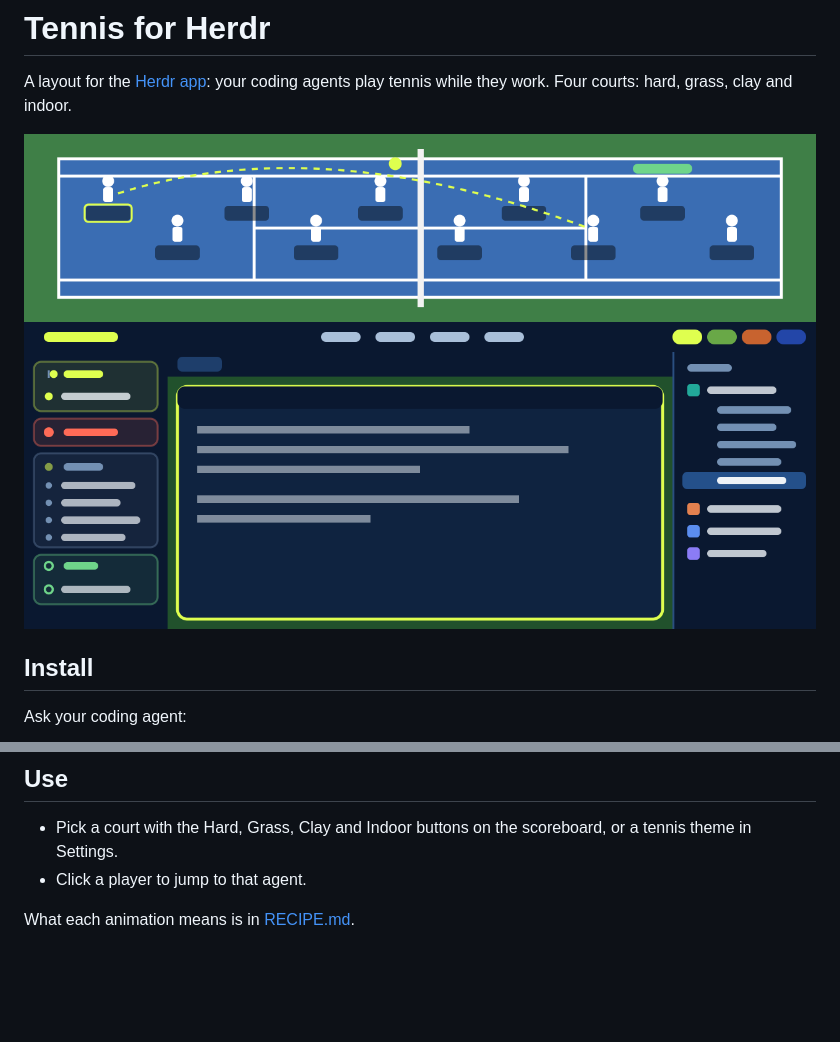
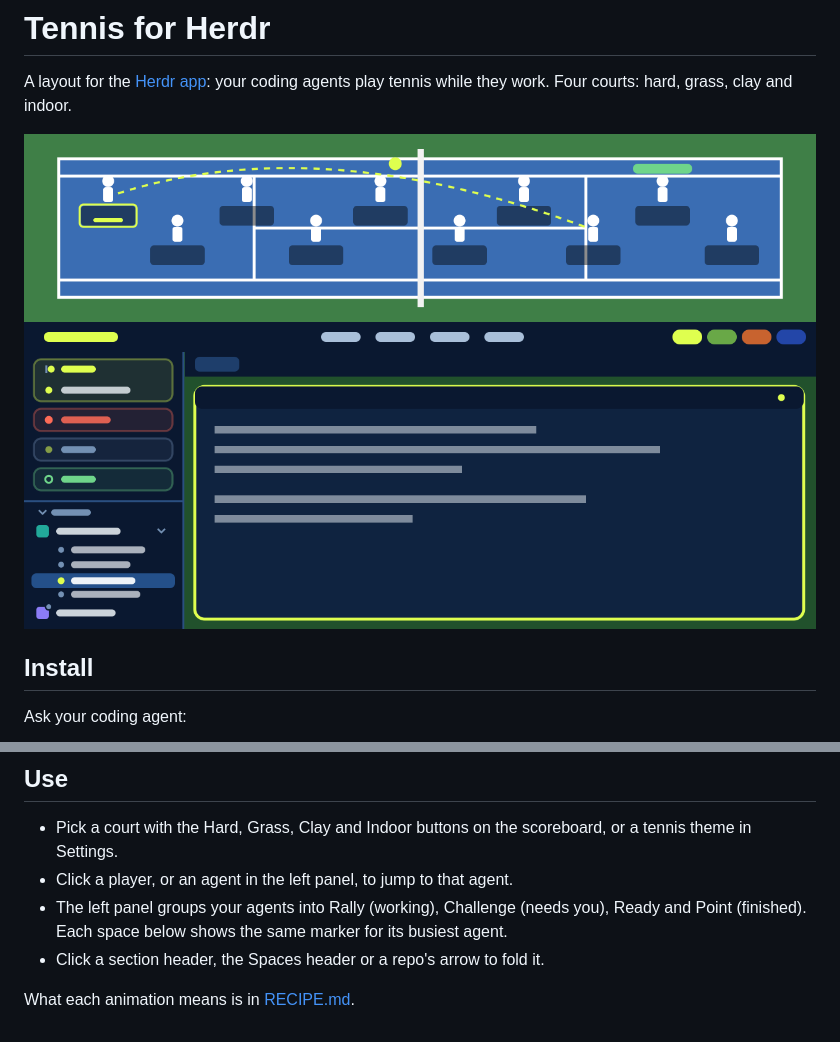
Before and after one commit to eduardafa/herdr-tennis, a Markdown page: README.md, 2 parts joined by grey strips. Rendered like a GitHub page; pictures changed too: preview.png; blank space fills up the shorter version.

Commit message:
Pulse the Challenge header only while an agent waits, and update the README and previews

```diff
--- a/README.md
+++ b/README.md
@@ -17,6 +17,8 @@ Or copy `layouts/`, `mods/` and `themes/` into `~/.config/herdr-app/`, then swit
 ## Use
 
 - Pick a court with the Hard, Grass, Clay and Indoor buttons on the scoreboard, or a tennis theme in Settings.
-- Click a player to jump to that agent.
+- Click a player, or an agent in the left panel, to jump to that agent.
+- The left panel groups your agents into Rally (working), Challenge (needs you), Ready and Point (finished). Each space below shows the same marker for its busiest agent.
+- Click a section header, the Spaces header or a repo's arrow to fold it.
 
 What each animation means is in [RECIPE.md](RECIPE.md).
```
Also changed, not shown: RECIPE.md (+3 -2 lines), 2 other files.
